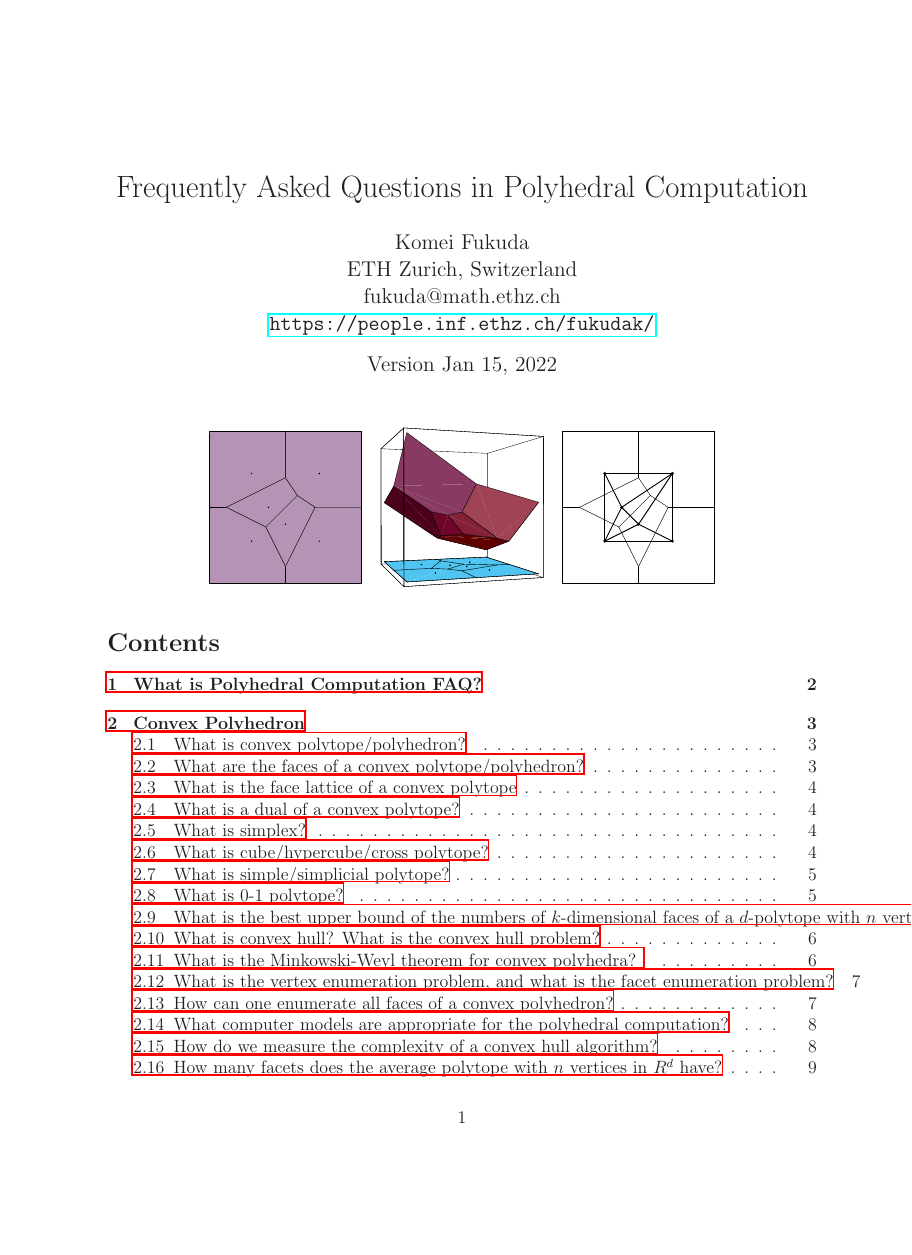
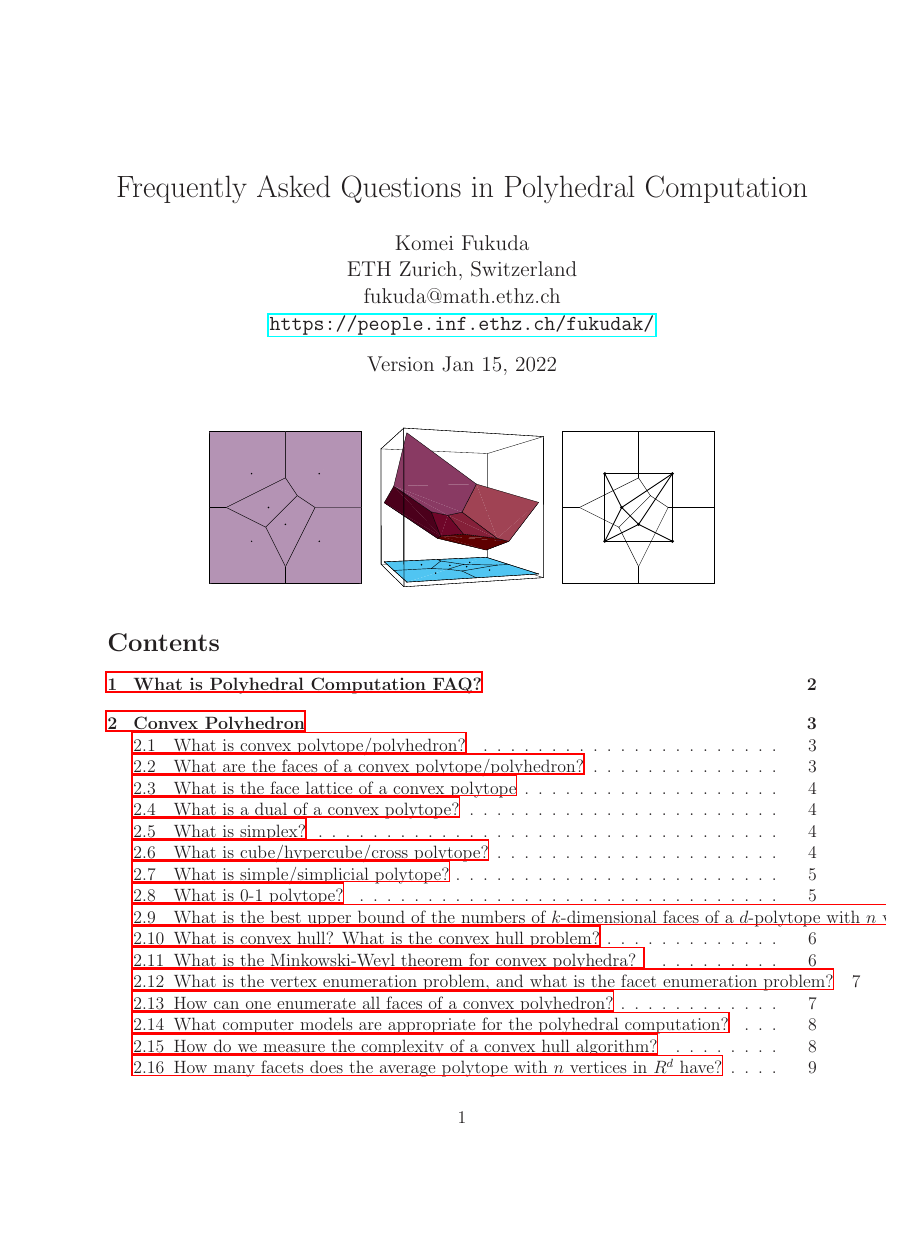
Before and after one commit to cddlib/polyhedral_faq, a LaTeX document (polyfaq.tex): page 1 of 31, the shorter picture padded with empty space. Compiled offline with LaTeX, dvips and Ghostscript; a LaTeX package or settings file that is missing is left out.

Commit message:
make htlatex happy

```diff
--- a/polyfaq.tex
+++ b/polyfaq.tex
@@ -1,4 +1,4 @@
-\documentclass[[a4paper,12pt]{article}
+\documentclass[a4paper,12pt]{article}
 \setlength{\oddsidemargin}{0mm}
 \setlength{\textwidth}{16.8cm}
 \setlength{\topmargin}{0mm}
```
Also changed, not shown: polyfaq.tex (2 more changed lines).
